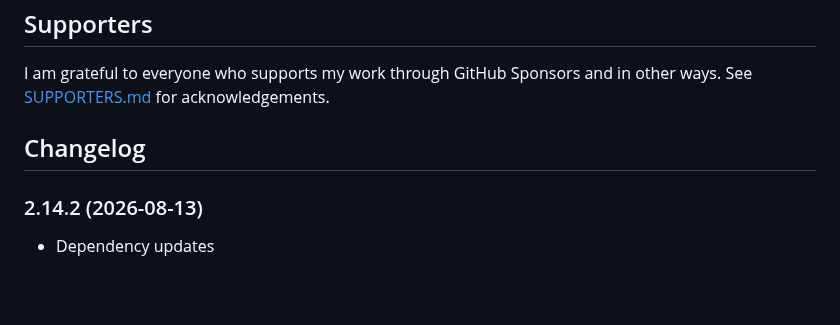
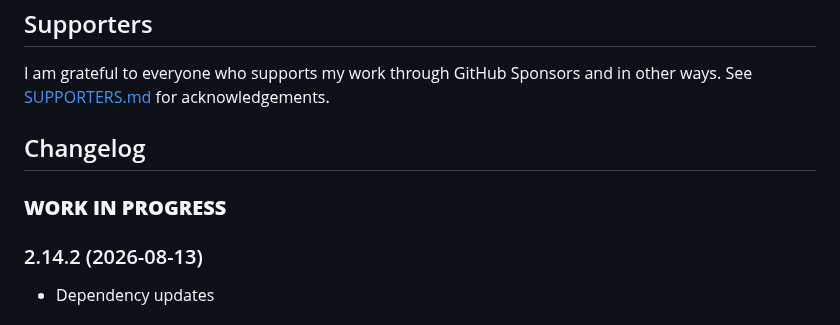
Before and after one commit to nobl/ioBroker.senec, a Markdown page: README.md, the part around the change. GitHub-like rendering; blank space fills up the shorter version.

Commit message:
docs: add 'WORK IN PROGRESS' section to README

```diff
--- a/README.md
+++ b/README.md
@@ -145,6 +145,8 @@ I am grateful to everyone who supports my work through GitHub Sponsors and in ot
   Placeholder for the next version (at the beginning of the line):
   ### **WORK IN PROGRESS**
 -->
+### **WORK IN PROGRESS**
+
 ### 2.14.2 (2026-08-13)
 - Dependency updates
 
```
